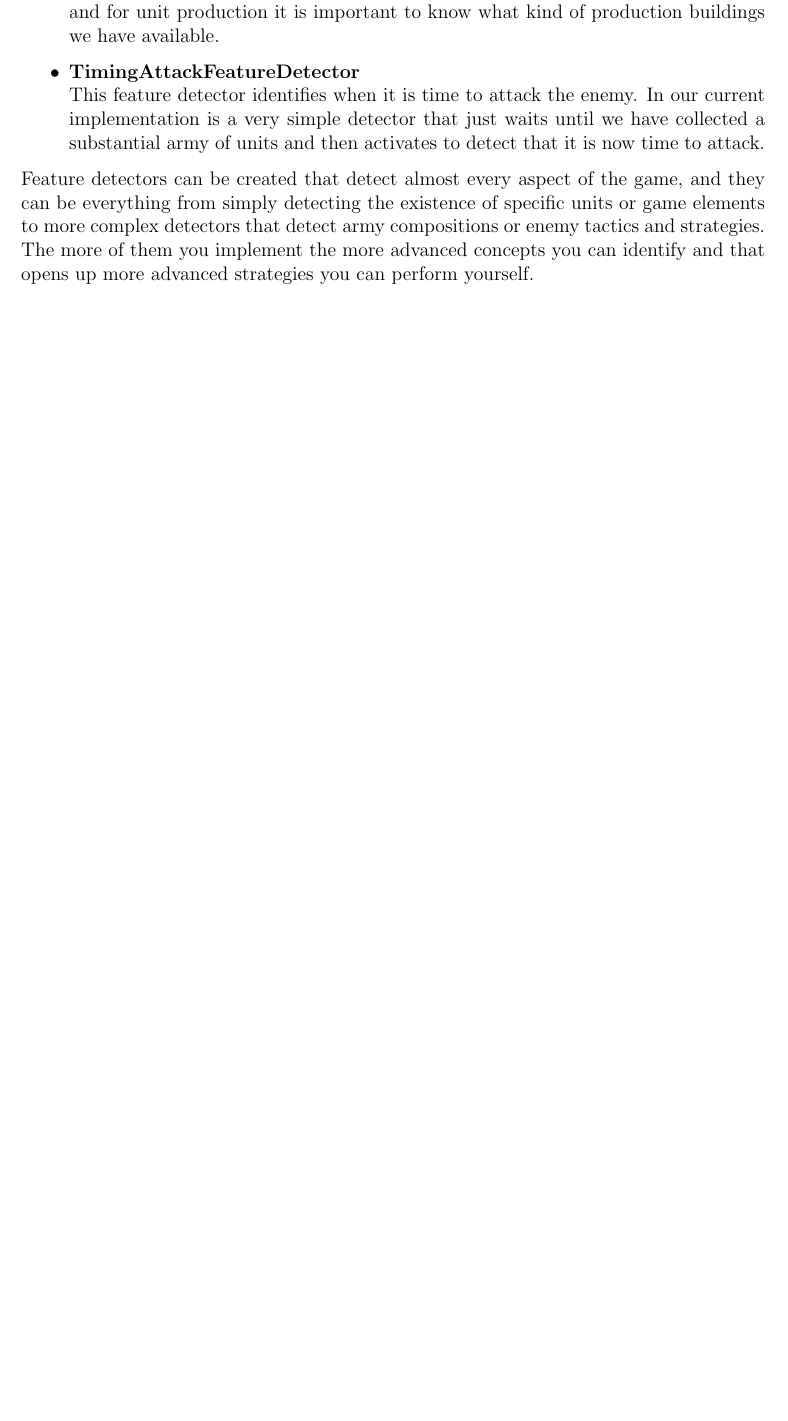
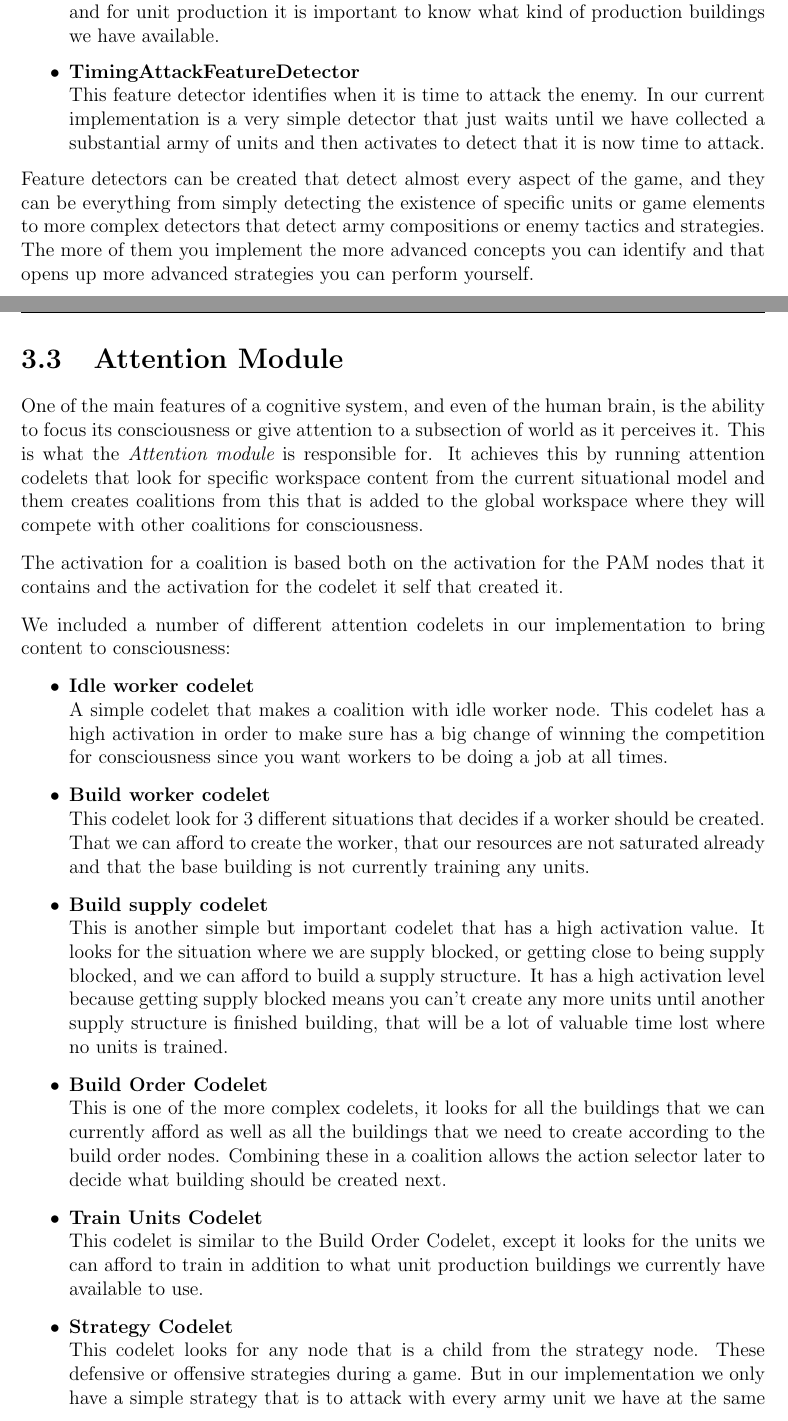
Before and after one commit to kenjiqq/rapport-master, a LaTeX thesis (main.tex, which reads implementation.tex): part of page 24 of 32 before the commit and two parts of pages 24 and 25 of 32 after it, the two joined at a grey line, cut so that both start at the same text, the shorter picture padded with empty space. Compiled offline with pdfLaTeX.

Commit message:
added gz to gitignore and wrote about attention module in implementation

```diff
--- a/implementation.tex
+++ b/implementation.tex
@@ -70,7 +70,26 @@ This feature detector identifies when it is time to attack the enemy. In our cur
 
 Feature detectors can be created that detect almost every aspect of the game, and they can be everything from simply detecting the existence of specific units or game elements to more complex detectors that detect army compositions or enemy tactics and strategies. The more of them you implement the more advanced concepts you can identify and that opens up more advanced strategies you can perform yourself.
 
+\section{Attention Module}
+One of the main features of a cognitive system, and even of the human brain, is the ability to focus its consciousness or give attention to a subsection of world as it perceives it. This is what the {\em Attention module} is responsible for. It achieves this by running attention codelets that look for specific workspace content from the current situational model and them creates coalitions from this that is added to the global workspace where they will compete with other coalitions for consciousness.
 
+The activation for a coalition is based both on the activation for the PAM nodes that it contains and the activation for the codelet it self that created it.
+
+We included a number of different attention codelets in our implementation to bring content to consciousness:
+\begin{itemize}
+\item \textbf{Idle worker codelet} \\
+A simple codelet that makes a coalition with idle worker node. This codelet has a high activation in order to make sure has a big change of winning the competition for consciousness since you want workers to be doing a job at all times.
+\item \textbf{Build worker codelet} \\
+This codelet look for 3 different situations that decides if a worker should be created. That we can afford to create the worker, that our resources are not saturated already and that the base building is not currently training any units.
+\item \textbf{Build supply codelet} \\
+This is another simple but important codelet that has a high activation value. It looks for the situation where we are supply blocked, or getting close to being supply blocked, and we can afford to build a supply structure. It has a high activation level because getting supply blocked means you can't create any more units until another supply structure is finished building, that will be a lot of valuable time lost where no units is trained.
+\item \textbf{Build Order Codelet} \\
+This is one of the more complex codelets, it looks for all the buildings that we can currently afford as well as all the buildings that we need to create according to the build order nodes. Combining these in a coalition allows the action selector later to decide what building should be created next.
+\item \textbf{Train Units Codelet} \\
+This codelet is similar to the Build Order Codelet, except it looks for the units we can afford to train in addition to what unit production buildings we currently have available to use.
+\item \textbf{Strategy Codelet} \\
+This codelet looks for any node that is a child from the strategy node. These defensive or offensive strategies during a game. But in our implementation we only have a simple strategy that is to attack with every army unit we have at the same time when we feel we have a sufficient army size.
+\end{itemize}
 
 \section{Action Execution}
 \label{sec:actionexecution}
```
Also changed, not shown: implementation.tex (2 more changed lines), 1 other file.
